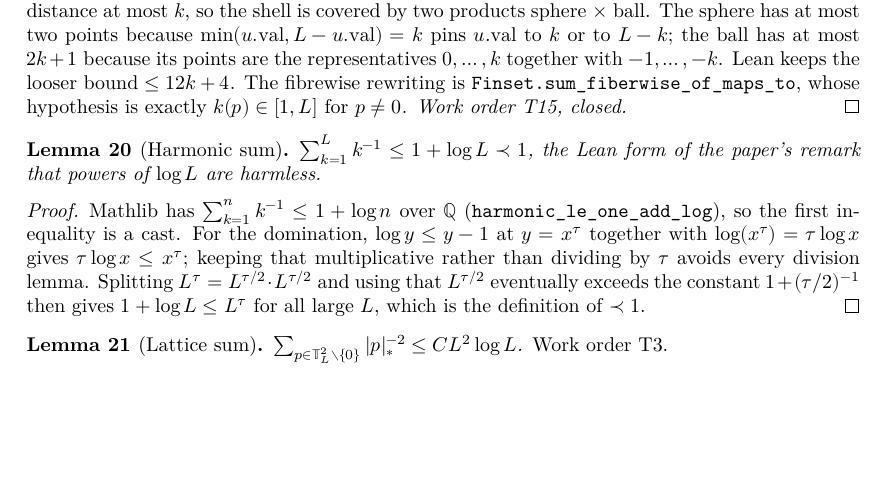
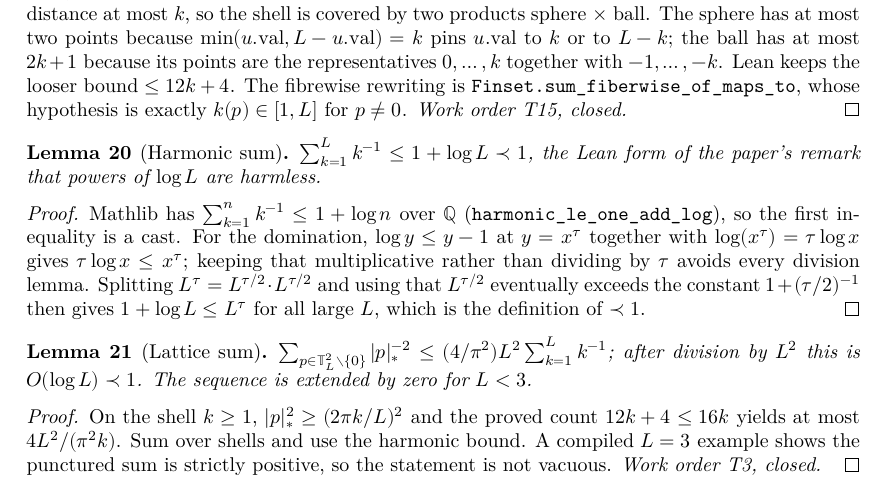
Before and after one commit to JYin80/Lean-RBM2d_arxiv-2503.07606, a LaTeX thesis (blueprint/src/print.tex, which reads blueprint/src/content.tex): part of page 5 of 11, cut so that both start at the same text, the shorter picture padded with empty space. Compiled offline with XeLaTeX.

Commit message:
Prove and integrate punctured-torus lattice sum

```diff
--- a/blueprint/src/content.tex
+++ b/blueprint/src/content.tex
@@ -253,9 +253,19 @@
 
 \begin{lemma}[Lattice sum]\label{lem:latticesum}
   \uses{lem:qcomp, lem:shells, lem:harmonic}
-  $\sum_{p\in\TL\setminus\{0\}}|p|_*^{-2}\le CL^2\log L$.
-  \emph{Work order T3.}
+  \lean{RBM.sum_inv_pstar2_le, RBM.normalized_sum_inv_pstar2_le_log,
+        RBM.normalizedPuncturedSum_detDom_one}\leanok
+  $\sum_{p\in\TL\setminus\{0\}}|p|_*^{-2}
+   \le(4/\pi^2)L^2\sum_{k=1}^L k^{-1}$; after division by $L^2$ this
+  is $O(\log L)\prec1$.  The sequence is extended by zero for $L<3$.
 \end{lemma}
+\begin{proof}\leanok
+  On the shell $k\ge1$, $|p|_*^2\ge(2\pi k/L)^2$ and the proved count
+  $12k+4\le16k$ yields at most $4L^2/(\pi^2 k)$.  Sum over shells and use
+  the harmonic bound.  A compiled $L=3$ example shows the punctured sum is
+  strictly positive, so the statement is not vacuous.
+  \emph{Work order T3, closed.}
+\end{proof}
 
 \begin{lemma}[Separating the zero mode]\label{lem:zero-mode}
   \uses{lem:fourier}
```
Also changed, not shown: docs/STATUS.md (+6 -0 lines), docs/TASKS.md (+4 -4 lines), 2 other files.
